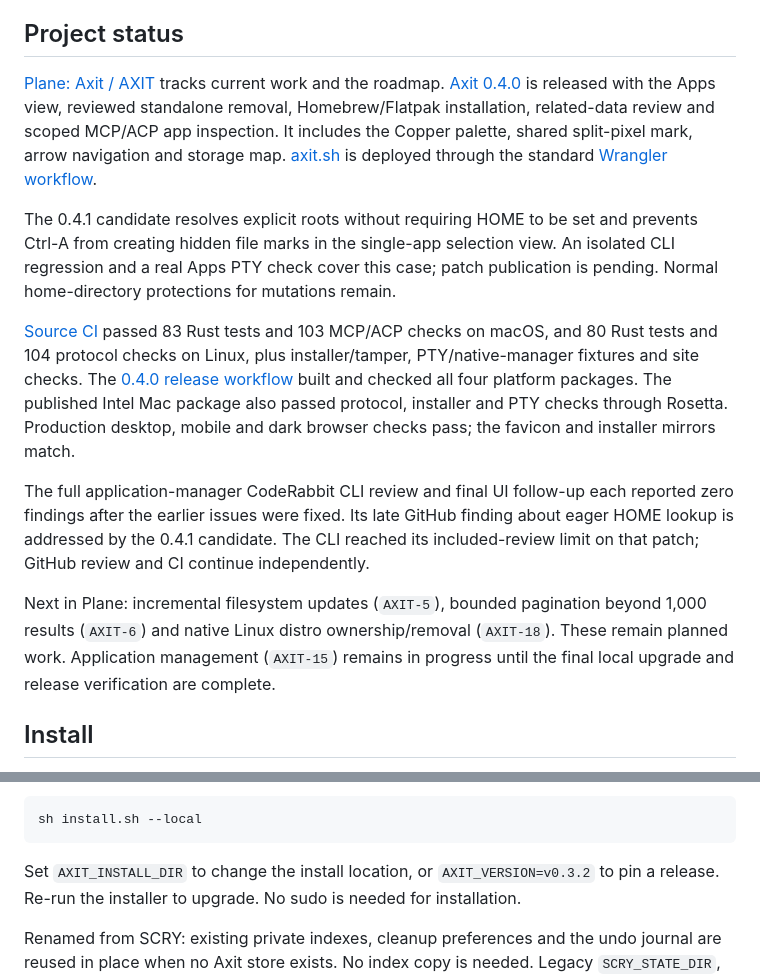
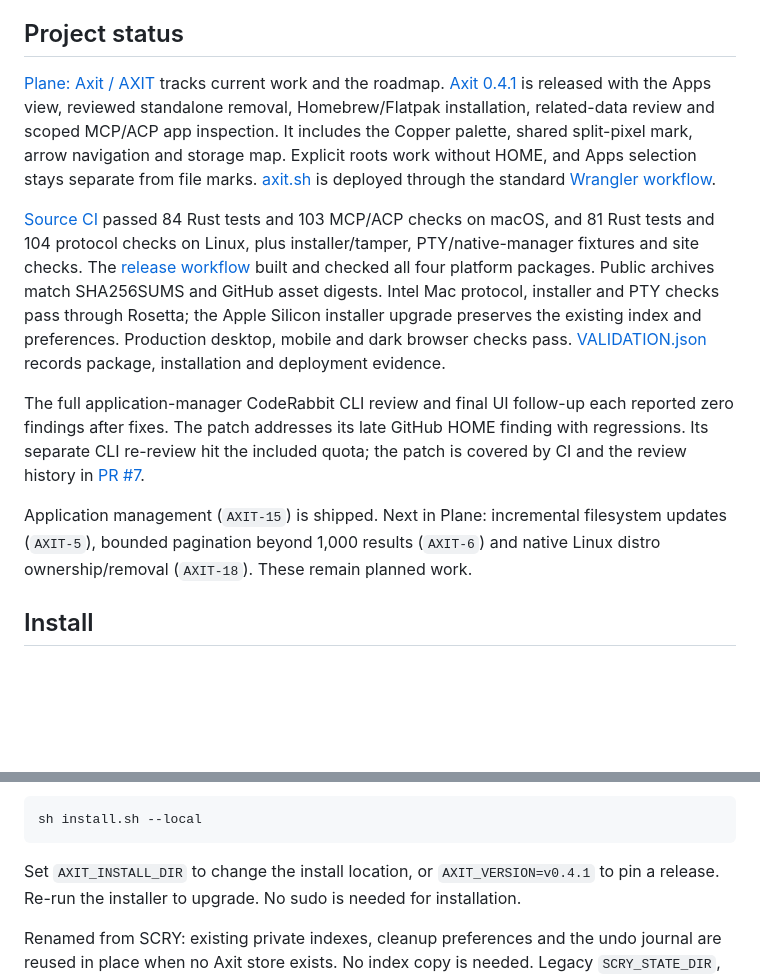
Before and after one commit to wckdboy/axit, a Markdown page: README.md, 2 parts joined by grey strips. GitHub-like rendering; blank space fills up the shorter version.

Commit message:
docs: record verified 0.4.1 release and application controls

````diff
--- a/README.md
+++ b/README.md
@@ -20,34 +20,32 @@ editing it; site checks verify both generated SVGs match.
 ## Project status
 
 [Plane: Axit / AXIT](https://app.plane.so/wckd/projects/21757fa0-759f-4ce5-a114-4620fd693302/issues/)
-tracks current work and the roadmap. [Axit 0.4.0](https://github.com/wckdboy/axit/releases/tag/v0.4.0)
+tracks current work and the roadmap. [Axit 0.4.1](https://github.com/wckdboy/axit/releases/tag/v0.4.1)
 is released with the Apps view, reviewed standalone removal, Homebrew/Flatpak
 installation, related-data review and scoped MCP/ACP app inspection. It includes
 the Copper palette, shared split-pixel mark, arrow navigation and storage map.
+Explicit roots work without HOME, and Apps selection stays separate from file marks.
 [axit.sh](https://axit.sh) is deployed through the standard [Wrangler workflow](site/README.md).
 
-The 0.4.1 candidate resolves explicit roots without requiring HOME to be set
-and prevents Ctrl-A from creating hidden file marks in the single-app selection view.
-An isolated CLI regression and a real Apps PTY check cover this case; patch
-publication is pending. Normal home-directory protections for mutations remain.
-
-[Source CI](https://github.com/wckdboy/axit/actions/runs/40164317370) passed 83 Rust
-tests and 103 MCP/ACP checks on macOS, and 80 Rust tests and 104 protocol checks on
+[Source CI](https://github.com/wckdboy/axit/actions/runs/40165643707) passed 84 Rust
+tests and 103 MCP/ACP checks on macOS, and 81 Rust tests and 104 protocol checks on
 Linux, plus installer/tamper, PTY/native-manager fixtures and site checks. The
-[0.4.0 release workflow](https://github.com/wckdboy/axit/actions/runs/40164785649)
-built and checked all four platform packages. The published Intel Mac package also
-passed protocol, installer and PTY checks through Rosetta. Production desktop,
-mobile and dark browser checks pass; the favicon and installer mirrors match.
+[release workflow](https://github.com/wckdboy/axit/actions/runs/40165943269) built
+and checked all four platform packages. Public archives match SHA256SUMS and
+GitHub asset digests. Intel Mac protocol, installer and PTY checks pass through
+Rosetta; the Apple Silicon installer upgrade preserves the existing index and
+preferences. Production desktop, mobile and dark browser checks pass.
+[VALIDATION.json](https://github.com/wckdboy/axit/releases/download/v0.4.1/VALIDATION.json)
+records package, installation and deployment evidence.
 
 The full application-manager CodeRabbit CLI review and final UI follow-up each
-reported zero findings after the earlier issues were fixed. Its late GitHub finding
-about eager HOME lookup is addressed by the 0.4.1 candidate. The CLI reached its
-included-review limit on that patch; GitHub review and CI continue independently.
+reported zero findings after fixes. The patch addresses its late GitHub HOME
+finding with regressions. Its separate CLI re-review hit the included quota;
+the patch is covered by CI and the review history in [PR #7](https://github.com/wckdboy/axit/pull/7).
 
-Next in Plane: incremental filesystem updates (`AXIT-5`), bounded pagination
-beyond 1,000 results (`AXIT-6`) and native Linux distro ownership/removal (`AXIT-18`).
-These remain planned work. Application management (`AXIT-15`) remains in progress
-until the final local upgrade and release verification are complete.
+Application management (`AXIT-15`) is shipped. Next in Plane: incremental filesystem
+updates (`AXIT-5`), bounded pagination beyond 1,000 results (`AXIT-6`) and native Linux
+distro ownership/removal (`AXIT-18`). These remain planned work.
 
 ## Install
 
@@ -70,7 +68,7 @@ From a source checkout with Rust 1.88 or newer:
 sh install.sh --local
 ```
 
-Set `AXIT_INSTALL_DIR` to change the install location, or `AXIT_VERSION=v0.3.2` to pin
+Set `AXIT_INSTALL_DIR` to change the install location, or `AXIT_VERSION=v0.4.1` to pin
 a release. Re-run the installer to upgrade. No sudo is needed for installation.
 
 Renamed from SCRY: existing private indexes, cleanup preferences and the undo journal
````
